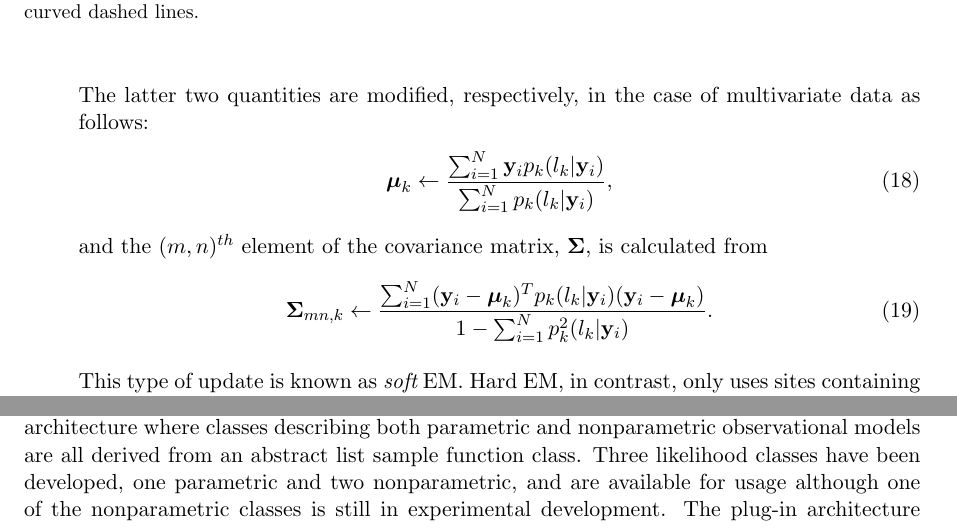
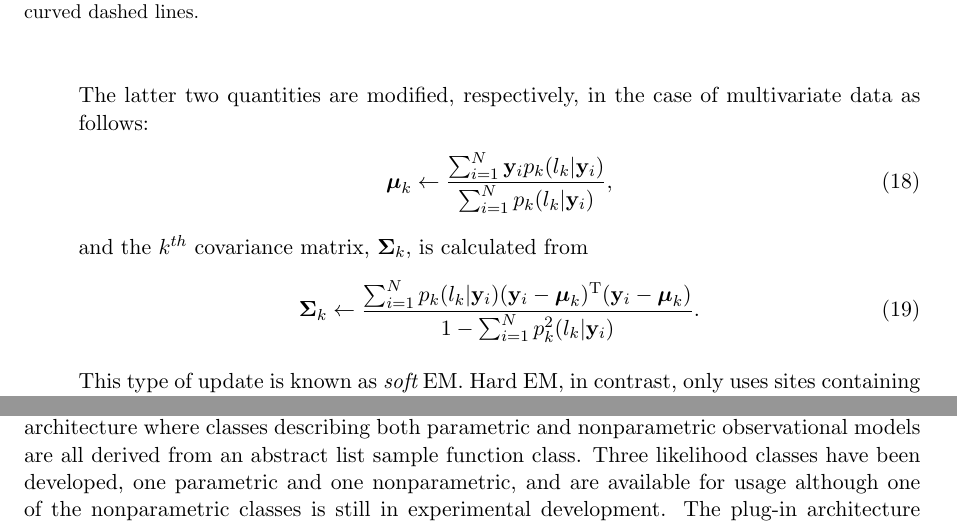
Before and after one commit to vfonov/mincANTS, a LaTeX paper (Documentation/atropos/atropos.tex): two parts of pages 11 and 13 of 27, joined at a grey line, cut so that both start at the same text. Compiled offline with pdfLaTeX.

Commit message:
ENH:  A few minor edits.
git-svn-id: https://advants.svn.sourceforge.net/svnroot/advants@716 fd2da0a4-d968-48df-9cb5-d8c496287cbf

```diff
--- a/Documentation/atropos/atropos.tex
+++ b/Documentation/atropos/atropos.tex
@@ -851,9 +851,9 @@ The latter two quantities are modified, respectively, in the case of multivariat
 \begin{align}
  \boldsymbol{\mu}_k \leftarrow \frac{ \sum_{i=1}^N  \mathbf{y}_i p_k(l_k|\mathbf{y}_i)}{ \sum_{i=1}^N p_k(l_k|\mathbf{y}_i) },
 \end{align}
-and the $(m,n)^{th}$ element of the covariance matrix, $\boldsymbol{\Sigma}$, is calculated from
+and the $k^{th}$ covariance matrix, $\boldsymbol{\Sigma}_k$, is calculated from
 \begin{align}
- \boldsymbol{\Sigma}_{mn,k} \leftarrow \frac{ \sum_{i=1}^N  ( \mathbf{y}_i - \boldsymbol{\mu}_k )^T p_k(l_k|\mathbf{y}_i) ( \mathbf{y}_i - \boldsymbol{\mu}_k )}{1 - \sum_{i=1}^N p^2_k(l_k|\mathbf{y}_i) }.
+ \boldsymbol{\Sigma}_{k} \leftarrow \frac{ \sum_{i=1}^N  p_k(l_k|\mathbf{y}_i) ( \mathbf{y}_{i} - \boldsymbol{\mu}_{k} )^{\mathrm{T}}  ( \mathbf{y}_{i} - \boldsymbol{\mu}_{k} )}{1 - \sum_{i=1}^N p^2_k(l_k|\mathbf{y}_{i}) }.
 \end{align}
 
 This type of update is known as {\em soft} EM.  Hard EM, in
@@ -1068,7 +1068,7 @@ function is parameter or non-parametric.  These similarities permitted
 the creation of a generic plug-in architecture where classes
 describing both parametric and nonparametric observational models are
 all derived from an abstract list sample function class.  Three
-likelihood classes have been developed, one parametric and two
+likelihood classes have been developed, one parametric and one
 nonparametric, and are available for usage although one of the
 nonparametric classes is still in experimental development.  The
 plug-in architecture even permits mixing likelihood models with
```
